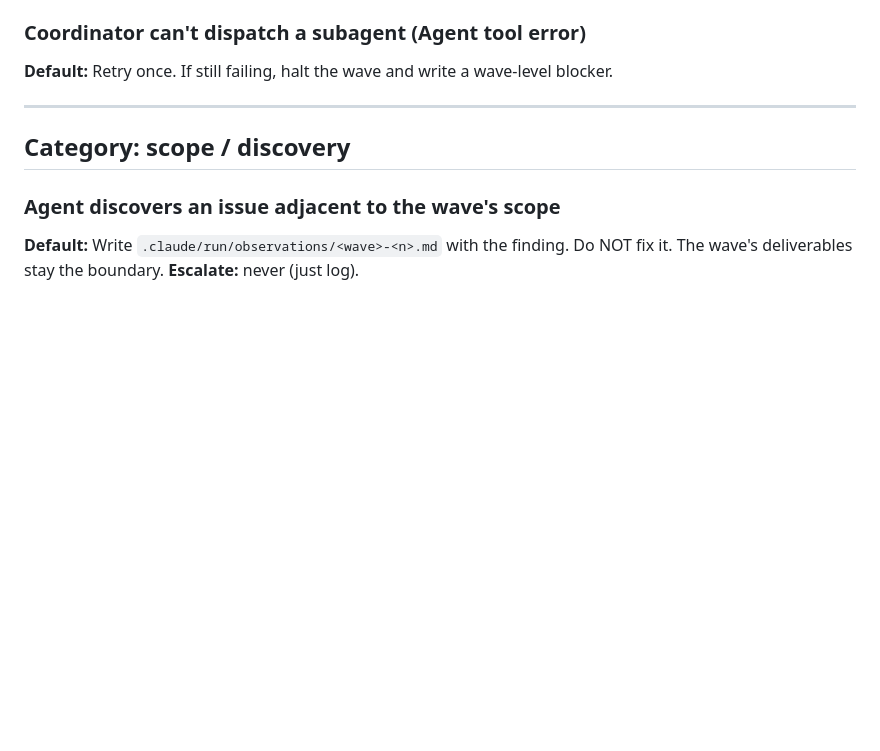
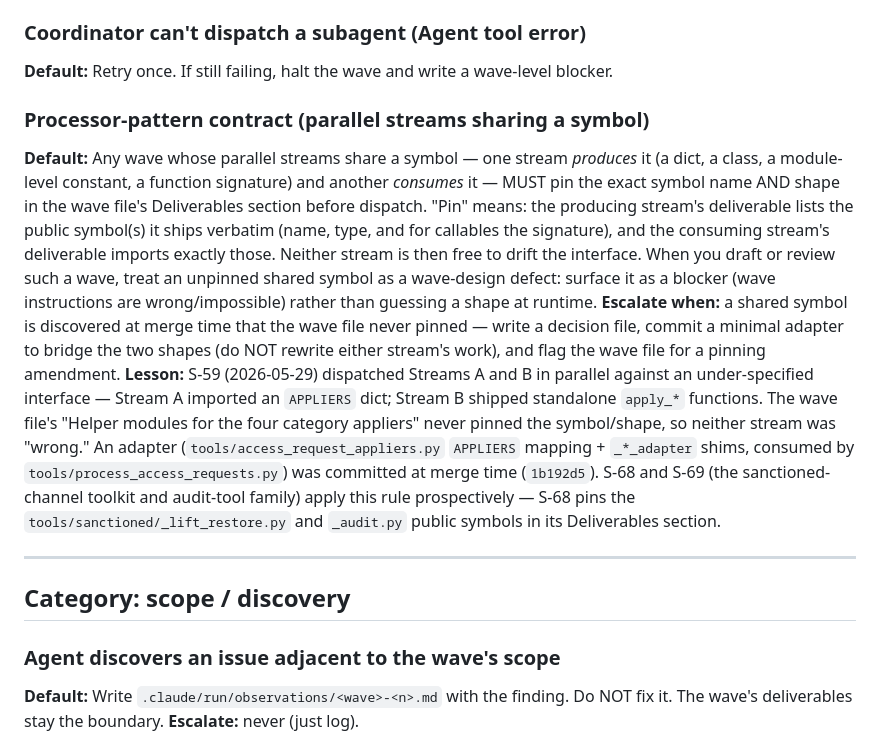
Before and after one commit to Nnyan/SLOP, a Markdown page: .claude/AUTONOMOUS-DEFAULTS.md, the part around the change. Rendered like a GitHub page; blank space fills up the shorter version.

Commit message:
doctrine: processor-pattern A<->B contract requirement (s-59 retro)
Any wave whose parallel streams share a symbol (one produces, one consumes)
must pin the exact symbol name + shape in the wave file's Deliverables section
before dispatch. Unpinned shared symbols are a wave-design defect. Closes the
S-59 A/B interface-gap retro (APPLIERS dict vs standalone apply_* functions,
bridged by an adapter at merge time 1b192d5).

Added under AUTONOMOUS-DEFAULTS § agent / subagent coordination. Purely additive.

Co-Authored-By: Claude Opus 4.8 <noreply@anthropic.com>

```diff
--- a/.claude/AUTONOMOUS-DEFAULTS.md
+++ b/.claude/AUTONOMOUS-DEFAULTS.md
@@ -385,6 +385,32 @@ do not cancel.
 **Default:** Retry once. If still failing, halt the wave and write a wave-level
 blocker.
 
+### Processor-pattern contract (parallel streams sharing a symbol)
+**Default:** Any wave whose parallel streams share a symbol — one stream
+*produces* it (a dict, a class, a module-level constant, a function signature)
+and another *consumes* it — MUST pin the exact symbol name AND shape in the wave
+file's Deliverables section before dispatch. "Pin" means: the producing stream's
+deliverable lists the public symbol(s) it ships verbatim (name, type, and for
+callables the signature), and the consuming stream's deliverable imports exactly
+those. Neither stream is then free to drift the interface. When you draft or
+review such a wave, treat an unpinned shared symbol as a wave-design defect:
+surface it as a blocker (wave instructions are wrong/impossible) rather than
+guessing a shape at runtime.
+**Escalate when:** a shared symbol is discovered at merge time that the wave file
+never pinned — write a decision file, commit a minimal adapter to bridge the two
+shapes (do NOT rewrite either stream's work), and flag the wave file for a
+pinning amendment.
+**Lesson:** S-59 (2026-05-29) dispatched Streams A and B in parallel against an
+under-specified interface — Stream A imported an `APPLIERS` dict; Stream B shipped
+standalone `apply_*` functions. The wave file's "Helper modules for the four
+category appliers" never pinned the symbol/shape, so neither stream was "wrong."
+An adapter (`tools/access_request_appliers.py` `APPLIERS` mapping +
+`_*_adapter` shims, consumed by `tools/process_access_requests.py`) was committed
+at merge time (`1b192d5`). S-68 and S-69 (the sanctioned-channel toolkit and
+audit-tool family) apply this rule prospectively — S-68 pins the
+`tools/sanctioned/_lift_restore.py` and `_audit.py` public symbols in its
+Deliverables section.
+
 ---
 
 ## Category: scope / discovery
```
